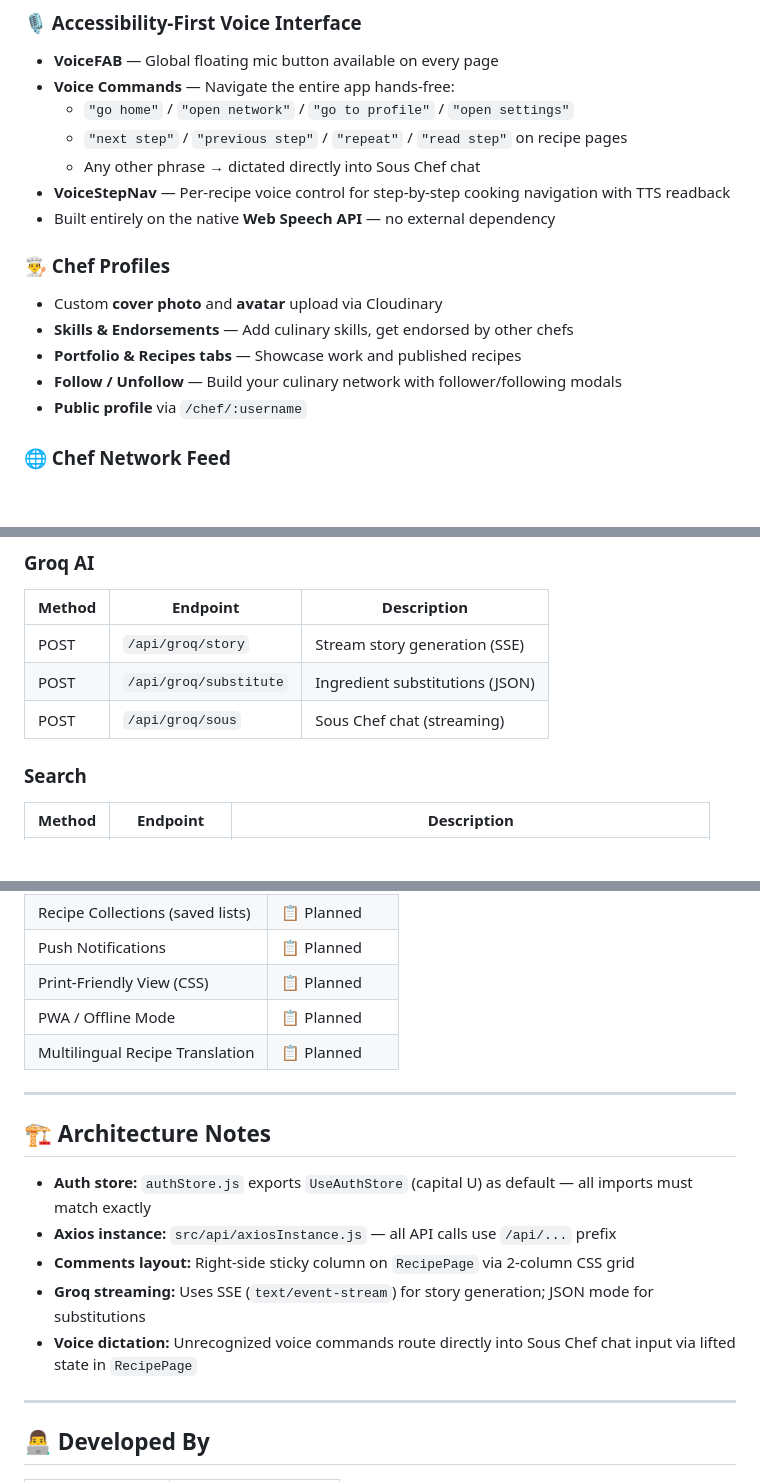
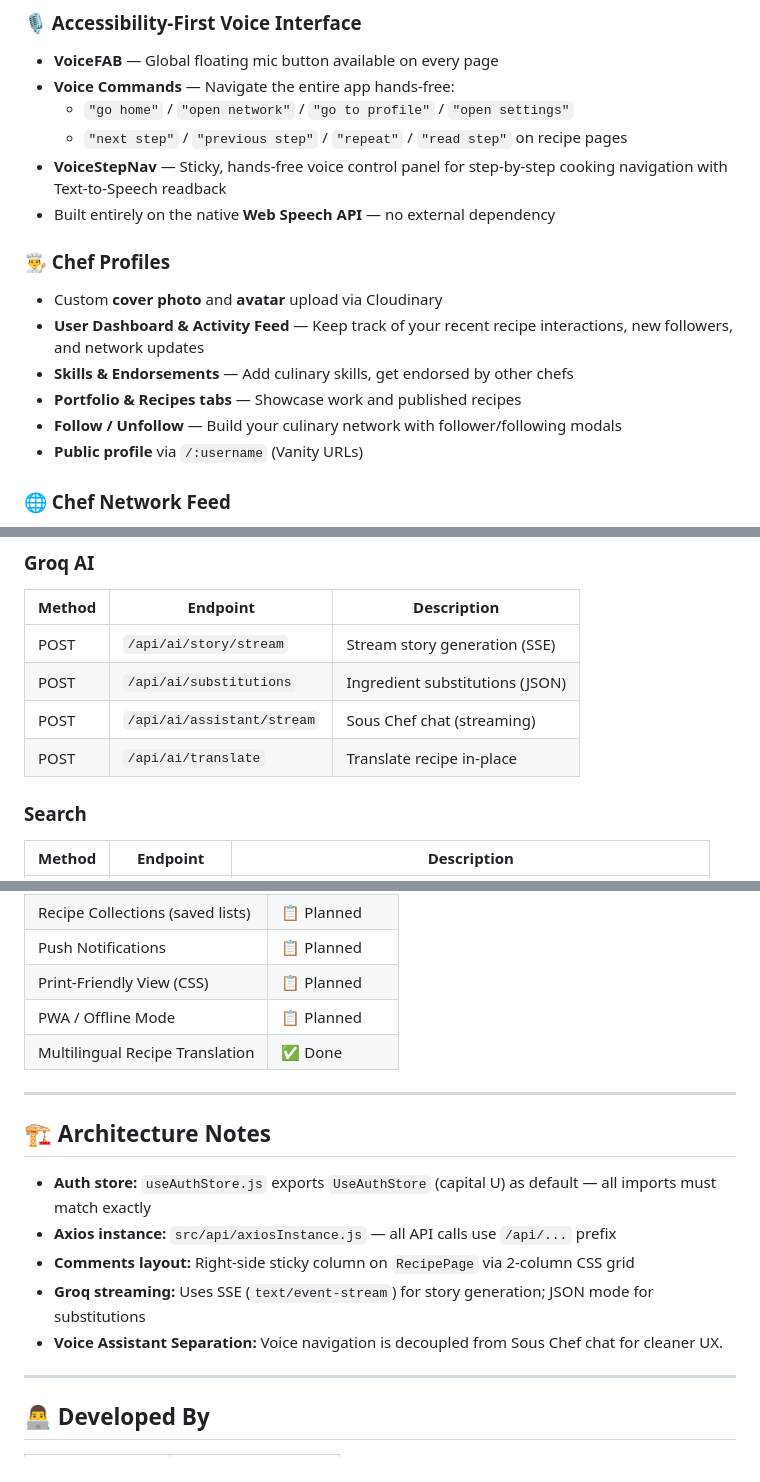
Before and after one commit to Sunita-Jatav/chefs-diary, a Markdown page: readme.md, 3 parts joined by grey strips. GitHub-like rendering; blank space fills up the shorter version.

Commit message:
docs: update README with new translation, voice, and profile features

```diff
--- a/readme.md
+++ b/readme.md
@@ -28,16 +29,16 @@
 - **Voice Commands** — Navigate the entire app hands-free:
   - `"go home"` / `"open network"` / `"go to profile"` / `"open settings"`
   - `"next step"` / `"previous step"` / `"repeat"` / `"read step"` on recipe pages
-  - Any other phrase → dictated directly into Sous Chef chat
-- **VoiceStepNav** — Per-recipe voice control for step-by-step cooking navigation with TTS readback
+- **VoiceStepNav** — Sticky, hands-free voice control panel for step-by-step cooking navigation with Text-to-Speech readback
 - Built entirely on the native **Web Speech API** — no external dependency
 
 ### 👨‍🍳 Chef Profiles
 - Custom **cover photo** and **avatar** upload via Cloudinary
+- **User Dashboard & Activity Feed** — Keep track of your recent recipe interactions, new followers, and network updates
 - **Skills & Endorsements** — Add culinary skills, get endorsed by other chefs
 - **Portfolio & Recipes tabs** — Showcase work and published recipes
 - **Follow / Unfollow** — Build your culinary network with follower/following modals
-- **Public profile** via `/chef/:username`
+- **Public profile** via `/:username` (Vanity URLs)
 
 ### 🌐 Chef Network Feed
 - Post updates, job listings, and collaboration requests
@@ -239,9 +240,10 @@ Frontend runs on `localhost:5500`, backend on `localhost:5000`.
 ### Groq AI
 | Method | Endpoint | Description |
 |---|---|---|
-| POST | `/api/groq/story` | Stream story generation (SSE) |
-| POST | `/api/groq/substitute` | Ingredient substitutions (JSON) |
-| POST | `/api/groq/sous` | Sous Chef chat (streaming) |
+| POST | `/api/ai/story/stream` | Stream story generation (SSE) |
+| POST | `/api/ai/substitutions` | Ingredient substitutions (JSON) |
+| POST | `/api/ai/assistant/stream` | Sous Chef chat (streaming) |
+| POST | `/api/ai/translate` | Translate recipe in-place |
 
 ### Search
 | Method | Endpoint | Description |
@@ -315,17 +317,17 @@ followers[], following[]
 | Push Notifications | 📋 Planned |
 | Print-Friendly View (CSS) | 📋 Planned |
 | PWA / Offline Mode | 📋 Planned |
-| Multilingual Recipe Translation | 📋 Planned |
+| Multilingual Recipe Translation | ✅ Done |
 
 ---
 
 ## 🏗️ Architecture Notes
 
-- **Auth store:** `authStore.js` exports `UseAuthStore` (capital U) as default — all imports must match exactly
+- **Auth store:** `useAuthStore.js` exports `UseAuthStore` (capital U) as default — all imports must match exactly
 - **Axios instance:** `src/api/axiosInstance.js` — all API calls use `/api/...` prefix
 - **Comments layout:** Right-side sticky column on `RecipePage` via 2-column CSS grid
 - **Groq streaming:** Uses SSE (`text/event-stream`) for story generation; JSON mode for substitutions
-- **Voice dictation:** Unrecognized voice commands route directly into Sous Chef chat input via lifted state in `RecipePage`
+- **Voice Assistant Separation:** Voice navigation is decoupled from Sous Chef chat for cleaner UX.
 
 ---
 
```
Also changed, not shown: other parts of readme.md (+1 -0 lines).
